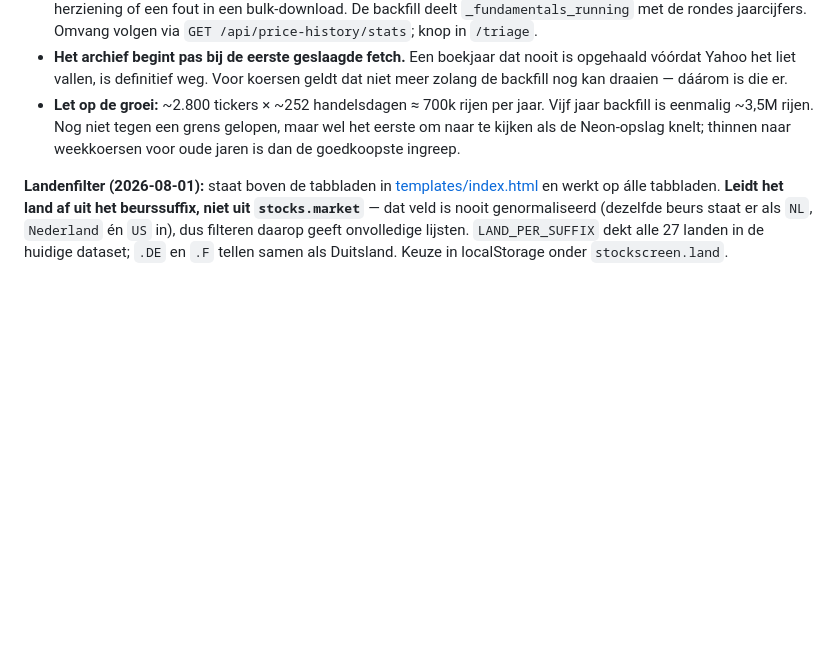
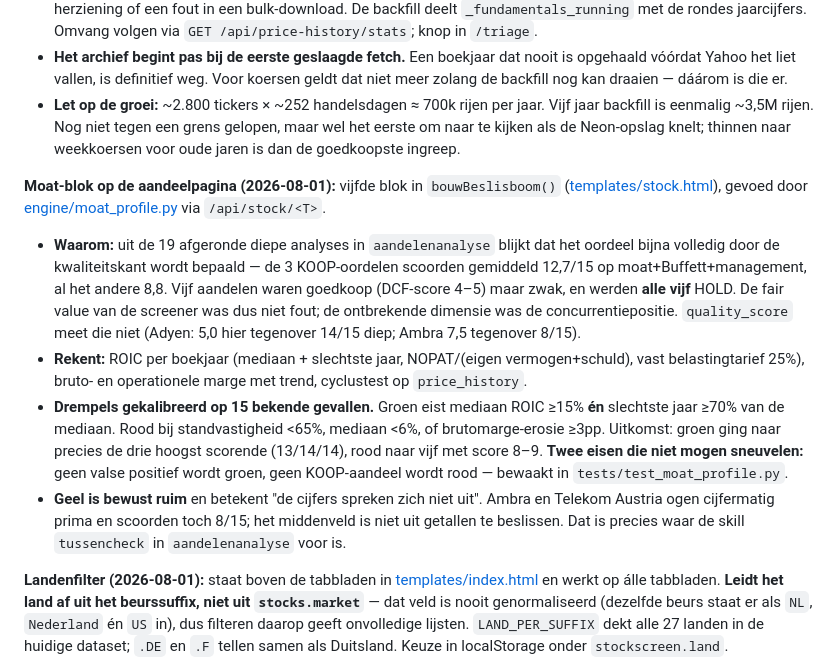
Before and after one commit to Nolles15/stockscreen, a Markdown page: CLAUDE.md, the part around the change. Rendered like a GitHub page; blank space fills up the shorter version.

Commit message:
docs: moat-blok en de gekalibreerde drempels in CLAUDE.md

```diff
--- a/CLAUDE.md
+++ b/CLAUDE.md
@@ -124,6 +124,12 @@ Sector-multiples en groei-aannames: [config.yaml](config.yaml) sectie `sectors`.
 - **Het archief begint pas bij de eerste geslaagde fetch.** Een boekjaar dat nooit is opgehaald vóórdat Yahoo het liet vallen, is definitief weg. Voor koersen geldt dat niet meer zolang de backfill nog kan draaien — dáárom is die er.
 - **Let op de groei:** ~2.800 tickers × ~252 handelsdagen ≈ 700k rijen per jaar. Vijf jaar backfill is eenmalig ~3,5M rijen. Nog niet tegen een grens gelopen, maar wel het eerste om naar te kijken als de Neon-opslag knelt; thinnen naar weekkoersen voor oude jaren is dan de goedkoopste ingreep.
 
+**Moat-blok op de aandeelpagina (2026-08-01):** vijfde blok in `bouwBeslisboom()` ([templates/stock.html](templates/stock.html)), gevoed door [engine/moat_profile.py](engine/moat_profile.py) via `/api/stock/<T>`.
+- **Waarom:** uit de 19 afgeronde diepe analyses in `aandelenanalyse` blijkt dat het oordeel bijna volledig door de kwaliteitskant wordt bepaald — de 3 KOOP-oordelen scoorden gemiddeld 12,7/15 op moat+Buffett+management, al het andere 8,8. Vijf aandelen waren goedkoop (DCF-score 4–5) maar zwak, en werden **alle vijf** HOLD. De fair value van de screener was dus niet fout; de ontbrekende dimensie was de concurrentiepositie. `quality_score` meet die niet (Adyen: 5,0 hier tegenover 14/15 diep; Ambra 7,5 tegenover 8/15).
+- **Rekent:** ROIC per boekjaar (mediaan + slechtste jaar, NOPAT/(eigen vermogen+schuld), vast belastingtarief 25%), bruto- en operationele marge met trend, cyclustest op `price_history`.
+- **Drempels gekalibreerd op 15 bekende gevallen.** Groen eist mediaan ROIC ≥15% **én** slechtste jaar ≥70% van de mediaan. Rood bij standvastigheid <65%, mediaan <6%, of brutomarge-erosie ≥3pp. Uitkomst: groen ging naar precies de drie hoogst scorende (13/14/14), rood naar vijf met score 8–9. **Twee eisen die niet mogen sneuvelen:** geen valse positief wordt groen, geen KOOP-aandeel wordt rood — bewaakt in `tests/test_moat_profile.py`.
+- **Geel is bewust ruim** en betekent "de cijfers spreken zich niet uit". Ambra en Telekom Austria ogen cijfermatig prima en scoorden toch 8/15; het middenveld is niet uit getallen te beslissen. Dat is precies waar de skill `tussencheck` in `aandelenanalyse` voor is.
+
 **Landenfilter (2026-08-01):** staat boven de tabbladen in [templates/index.html](templates/index.html) en werkt op álle tabbladen. **Leidt het land af uit het beurssuffix, niet uit `stocks.market`** — dat veld is nooit genormaliseerd (dezelfde beurs staat er als `NL`, `Nederland` én `US` in), dus filteren daarop geeft onvolledige lijsten. `LAND_PER_SUFFIX` dekt alle 27 landen in de huidige dataset; `.DE` en `.F` tellen samen als Duitsland. Keuze in localStorage onder `stockscreen.land`.
 
 **Open na fase 0:** ~~DATABASE_URL-rotatie~~ (gedaan 2026-07-31).
```
